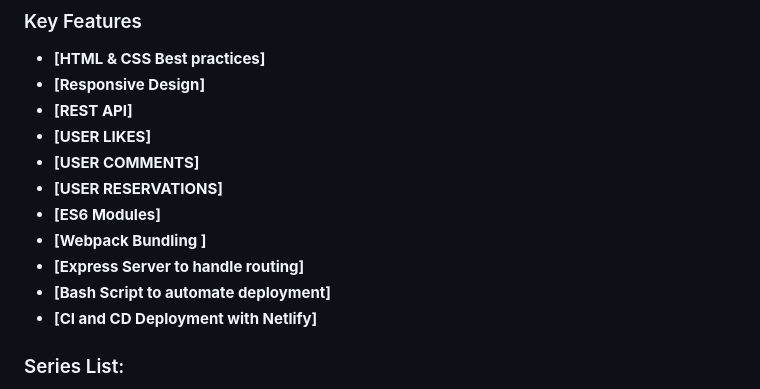
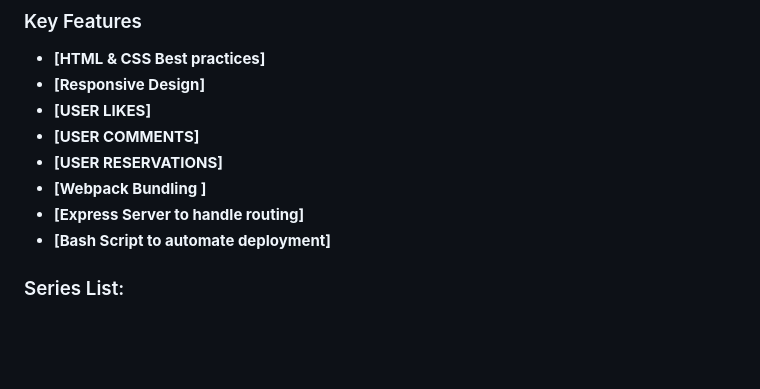
Before and after one commit to Julay-alb/formlintersJS, a Markdown page: readme.md, the part around the change. GitHub-like rendering; blank space fills up the shorter version.

Commit message:
nuevo build

```diff
--- a/readme.md
+++ b/readme.md
@@ -62,15 +62,13 @@ It emphasizes best practices in form design, validation, and styling, ensuring a
 
 - **[HTML & CSS Best practices]**
 - **[Responsive Design]**
-- **[REST API]**
 - **[USER LIKES]**
 - **[USER COMMENTS]**
 - **[USER RESERVATIONS]**
-- **[ES6 Modules]**
 - **[Webpack Bundling ]**
 - **[Express Server to handle routing]**
 - **[Bash Script to automate deployment]**
-- **[CI and CD Deployment with Netlify]**
+
 
 ### Series List:
 Formulario Linters is a simple web page that collects basic user information through an interactive form. It allows users to input data like their name, email, age, and preferences.
```
